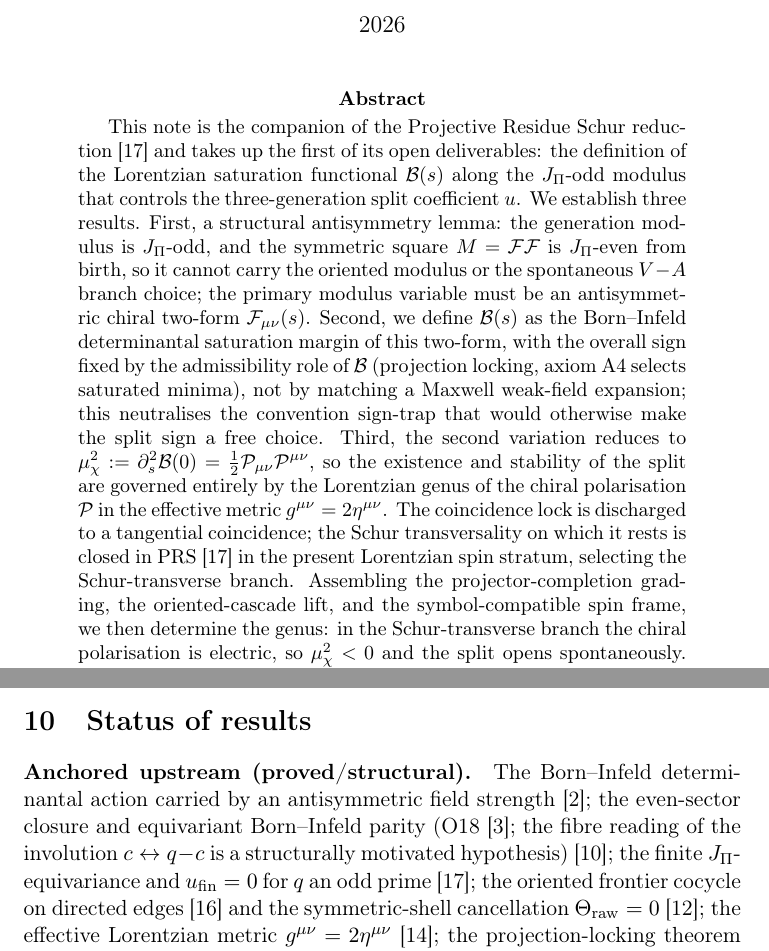
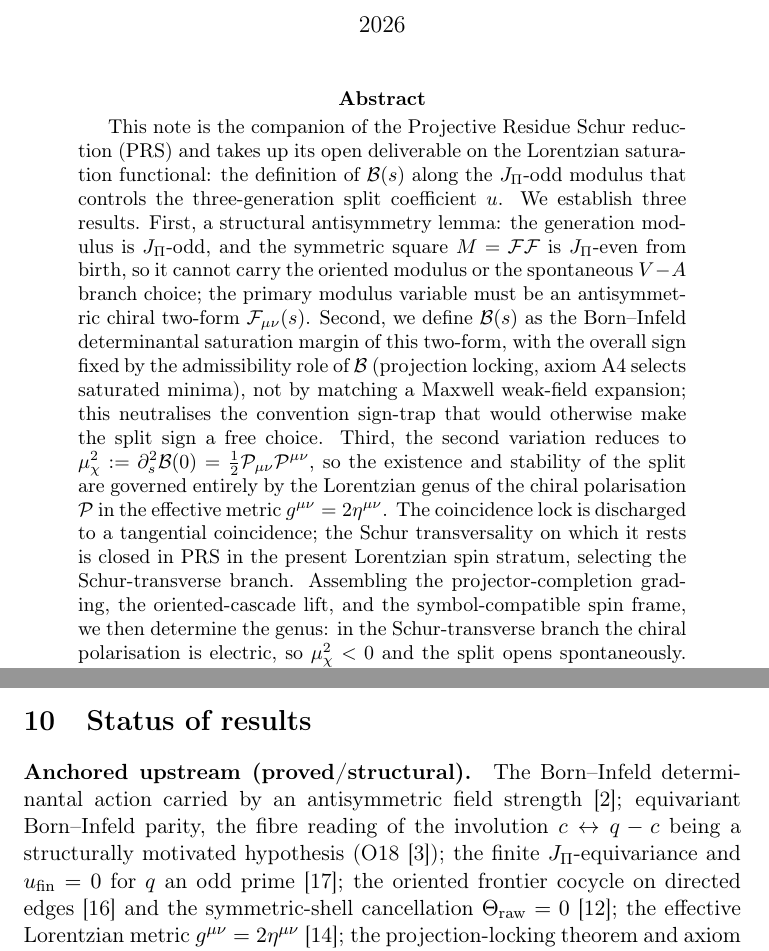
Before and after one commit to Cosmochrony/a4-note, a LaTeX paper (tex/A4Note.tex, which reads tex/cosmochrony-bibliography.bib): two parts of pages 1 and 20 of 27, joined at a grey line, cut so that both start at the same text. Compiled offline with pdfLaTeX.

Commit message:
Even-sector closure removed from the anchored-upstream list; deliverable named not numbered; no cite in the abstract; PDF metadata; bib titles resolved

```diff
--- a/tex/A4Note.tex
+++ b/tex/A4Note.tex
@@ -7,6 +7,14 @@
 \usepackage{amsthm}
 \usepackage[hidelinks]{hyperref}
 \usepackage{doi}
+\hypersetup{
+  unicode,
+  pdftitle={The Born–Infeld Saturation Margin of the Chiral Modulus: Antisymmetric Structure, Lorentzian Genus,
+            and Electric Determination of the Generation Split},
+  pdfauthor={Jérôme Beau},
+  pdfkeywords={Born–Infeld saturation margin; chiral modulus; antisymmetric two-form; J_Pi-equivariance;
+               Schur complement; projection locking; generation split; Lorentzian genus; spontaneous V-A selection}
+}
 
 \newtheorem{theorem}{Theorem}
 \newtheorem{proposition}{Proposition}
@@ -52,9 +60,9 @@ Independent Researcher, France\\
   \maketitle
 
   \begin{abstract}
-    This note is the companion of the Projective Residue Schur reduction~\cite{Beau2026prs} and takes up the first of its
-    open deliverables: the definition of the Lorentzian saturation functional $\Bsat(s)$ along the $\JPi$-odd modulus that
-    controls the three-generation split coefficient $u$.
+    This note is the companion of the Projective Residue Schur reduction (PRS) and takes up its open deliverable on the
+    Lorentzian saturation functional: the definition of $\Bsat(s)$ along the $\JPi$-odd modulus that controls the
+    three-generation split coefficient $u$.
     We establish three results.
     First, a structural antisymmetry lemma: the generation modulus is $\JPi$-odd, and the symmetric square
     $M = \Fchi \Fchi$ is $\JPi$-even from birth, so it cannot carry the oriented modulus or the spontaneous $V-A$ branch
@@ -68,7 +76,7 @@ Independent Researcher, France\\
     existence and stability of the split are governed entirely by the Lorentzian genus of the chiral polarisation $\Pchi$ in
     the effective metric $g^{\mu\nu} = 2\eta^{\mu\nu}$.
     The coincidence lock is discharged to a tangential coincidence; the Schur transversality on which it
-    rests is closed in PRS~\cite{Beau2026prs} in the present Lorentzian spin stratum, selecting the
+    rests is closed in PRS in the present Lorentzian spin stratum, selecting the
     Schur-transverse branch.
     Assembling the projector-completion grading, the oriented-cascade lift, and the symbol-compatible spin frame, we
     then
@@ -904,10 +912,9 @@ Independent Researcher, France\\
     \label{sec:status}
 
     \paragraph{Anchored upstream (proved/structural).}
-      The Born--Infeld determinantal action carried by an antisymmetric field strength~\cite{Beau2026c}; the even-sector
-      closure and equivariant Born--Infeld parity (O18~\cite{Beau2026a22}; the fibre reading of
-      the involution $c \leftrightarrow q-c$ is a structurally motivated
-      hypothesis)~\cite{Beau2026a34}; the finite $\JPi$-equivariance and $u_{\mathrm{fin}} = 0$ for
+      The Born--Infeld determinantal action carried by an antisymmetric field strength~\cite{Beau2026c}; equivariant
+      Born--Infeld parity, the fibre reading of the involution $c \leftrightarrow q-c$ being a structurally motivated
+      hypothesis (O18~\cite{Beau2026a22}); the finite $\JPi$-equivariance and $u_{\mathrm{fin}} = 0$ for
       $q$ an odd prime~\cite{Beau2026prs}; the oriented frontier cocycle on directed edges~\cite{Beau2026q11of} and the
       symmetric-shell cancellation $\Theta_{\mathrm{raw}} = 0$~\cite{Beau2026aar}; the effective Lorentzian metric
       $g^{\mu\nu} = 2\eta^{\mu\nu}$~\cite{Beau2026q11}; the projection-locking theorem and axiom A4~\cite{Beau2026a26,
--- a/tex/cosmochrony-bibliography.bib
+++ b/tex/cosmochrony-bibliography.bib
@@ -581,8 +581,8 @@ Formulation}},
 
 @misc{Beau2026a34,
   author = {Beau, J\'er\^ome},
-  title = {{Born--Infeld Parity Forces an Equatorial Admissible Fibre: Analytical Derivation of the $[1:\tfrac{1}{2}:\tfrac{1}{2}]$ Eigenvalue Ratio
-in $\operatorname{Sym}^2(V_{\rho})$}},
+  title = {{A Conditional $3\times3$ Model on $\operatorname{Sym}^2(V_{\rho})$: Equatorial Fibres from a Fixed Symmetric Square,
+and the Exact Decorrelation Conditions for its Spectrum}},
   year = {2026},
   note = {"O30" paper,
  \doi{10.5281/zenodo.20014707}}
```
Also changed, not shown: tex/cosmochrony-bibliography.bib (4 more changed lines).
